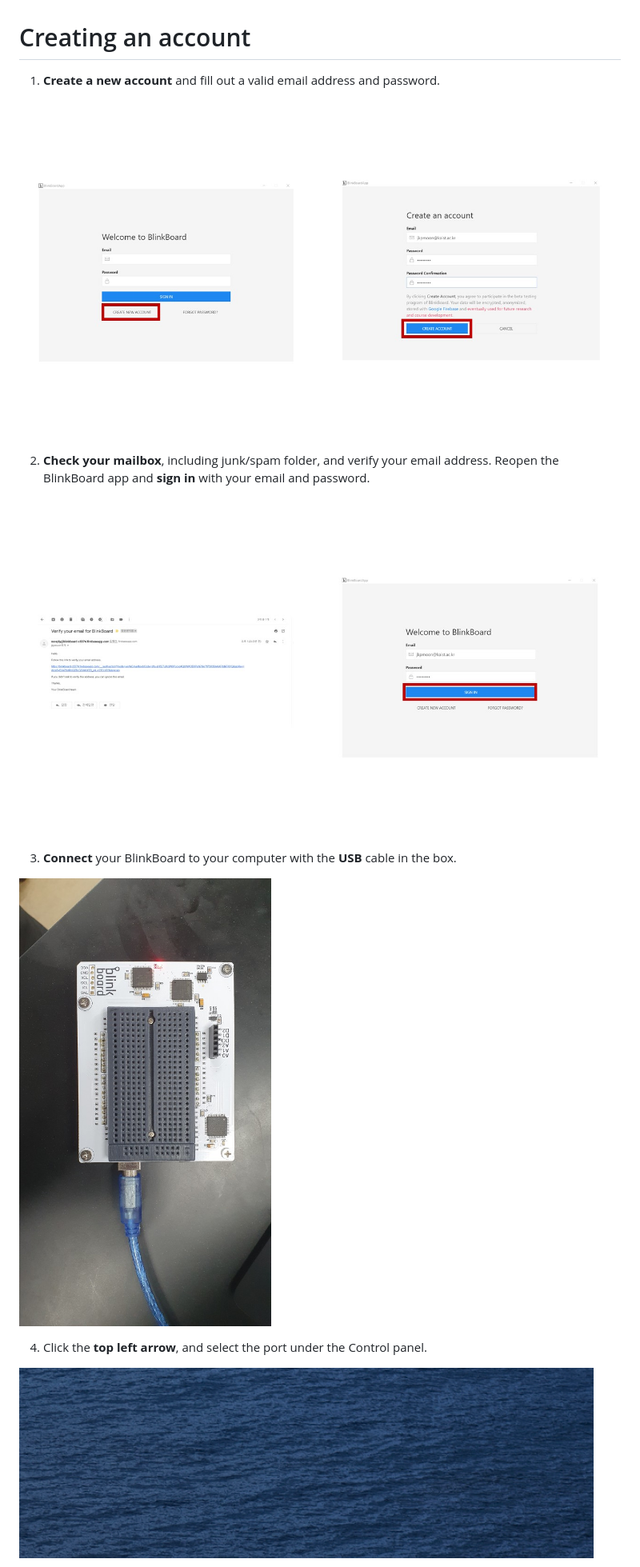
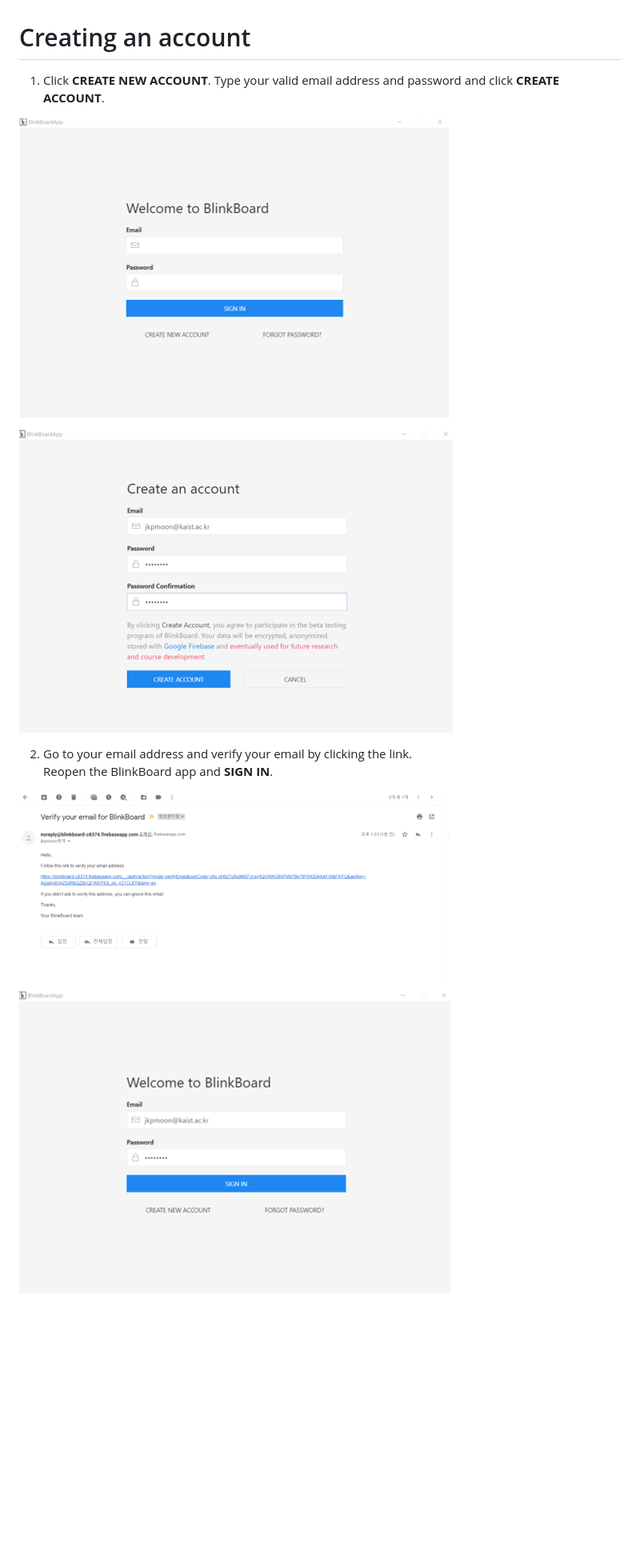
Before and after one commit to makinteractlab/BlinkBoardWebsite, a Markdown page: installation-1/creating-an-account.md, the part around the change printed below. Shown: that part at 80% size. Rendered like a GitHub page; pictures changed too: .gitbook/assets/account1.png (added), .gitbook/assets/account2.png (added), .gitbook/assets/account3.png (added); blank space fills up the shorter version.

Commit message:
GitBook: [master] one page and 6 assets modified

```diff
--- a/installation-1/creating-an-account.md
+++ b/installation-1/creating-an-account.md
@@ -1,18 +1,17 @@
 # Creating an account
 
-1. **Create a new account** and fill out a valid email address and password.
+1. Click **CREATE NEW ACCOUNT**. Type your valid email address and password and click **CREATE ACCOUNT**.
 
-![](../.gitbook/assets/3.jpeg)
+![](../.gitbook/assets/account1.png)
 
-2. **Check your mailbox**, including junk/spam folder, and verify your email address. Reopen the BlinkBoard app and **sign in** with your email and password.
+![](../.gitbook/assets/account2.png)
 
-![](../.gitbook/assets/4.jpeg)
 
-3. **Connect** your BlinkBoard to your computer with the **USB** cable in the box.
 
-![](../.gitbook/assets/5.jpeg)
+2. Go to your email address and verify your email by clicking the link.
+Reopen the BlinkBoard app and **SIGN IN**.
 
-4. Click the **top left arrow**, and select the port under the Control panel.
+![](../.gitbook/assets/account3.png)
 
-![](../.gitbook/assets/screen-shot-2020-09-10-at-6.49.24-pm.png)
+![](../.gitbook/assets/account4.png)
 
```
Also changed, not shown: other parts of installation-1/creating-an-account.md (+4 -2 lines), .gitbook/assets/account5.png (added), .gitbook/assets/account6.png (added).
